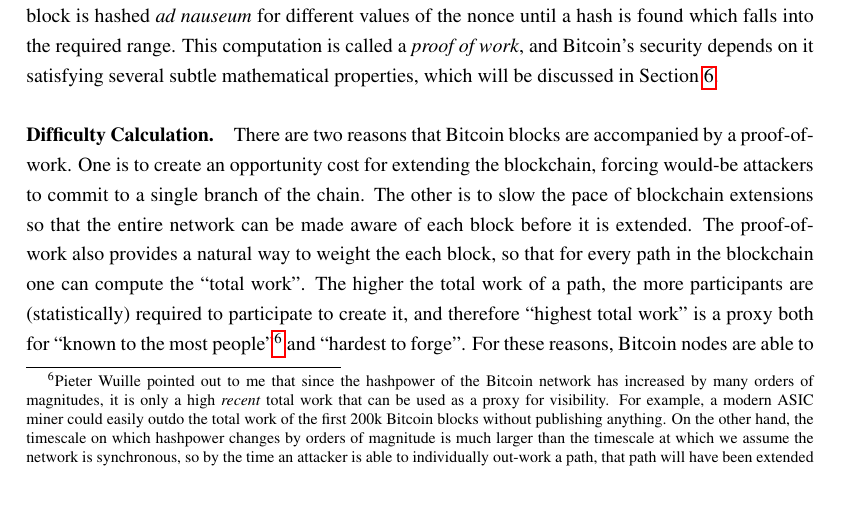
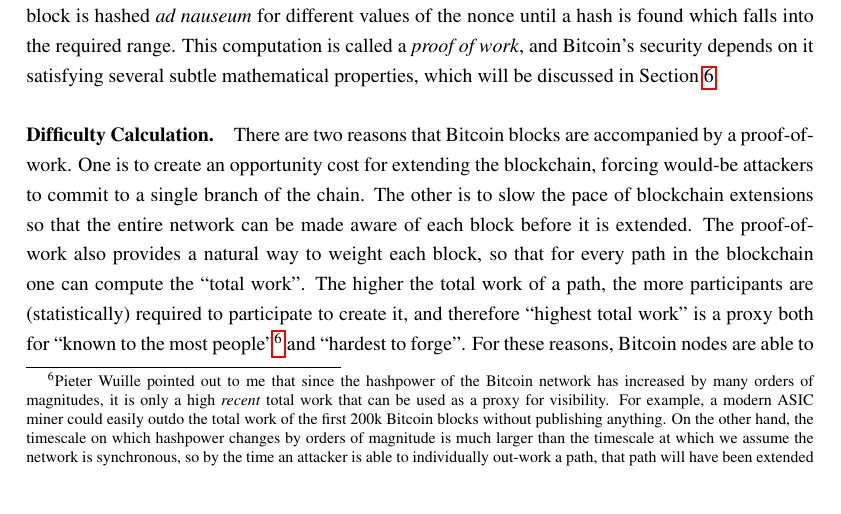
Before and after one commit to apoelstra/alts, a LaTeX document (alts.tex): part of page 6 of 18, cut so that both start at the same text. Compiled offline with pdfLaTeX.

Commit message:
fix typo

```diff
--- a/alts.tex
+++ b/alts.tex
@@ -366,7 +366,7 @@
 would-be attackers to commit to a single branch of the chain. The other is
 to slow the pace of blockchain extensions so that the entire network can be
 made aware of each block before it is extended. The proof-of-work also provides
-a natural way to weight the each block, so that for every path in the blockchain
+a natural way to weight each block, so that for every path in the blockchain
 one can compute the ``total work''. The higher the total work of a path, the more
 participants are (statistically) required to participate to create it, and
 therefore ``highest total work'' is a proxy both for ``known to the most
```
